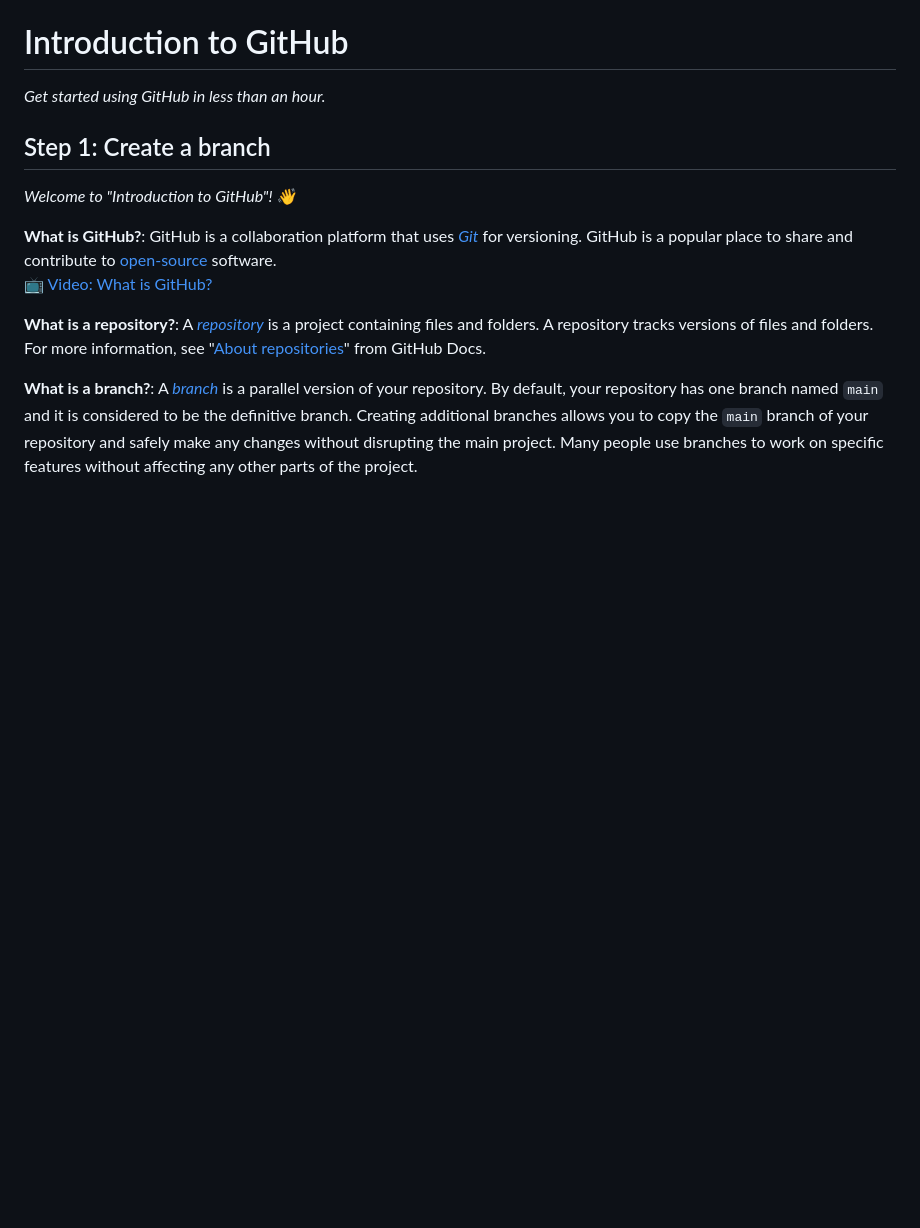
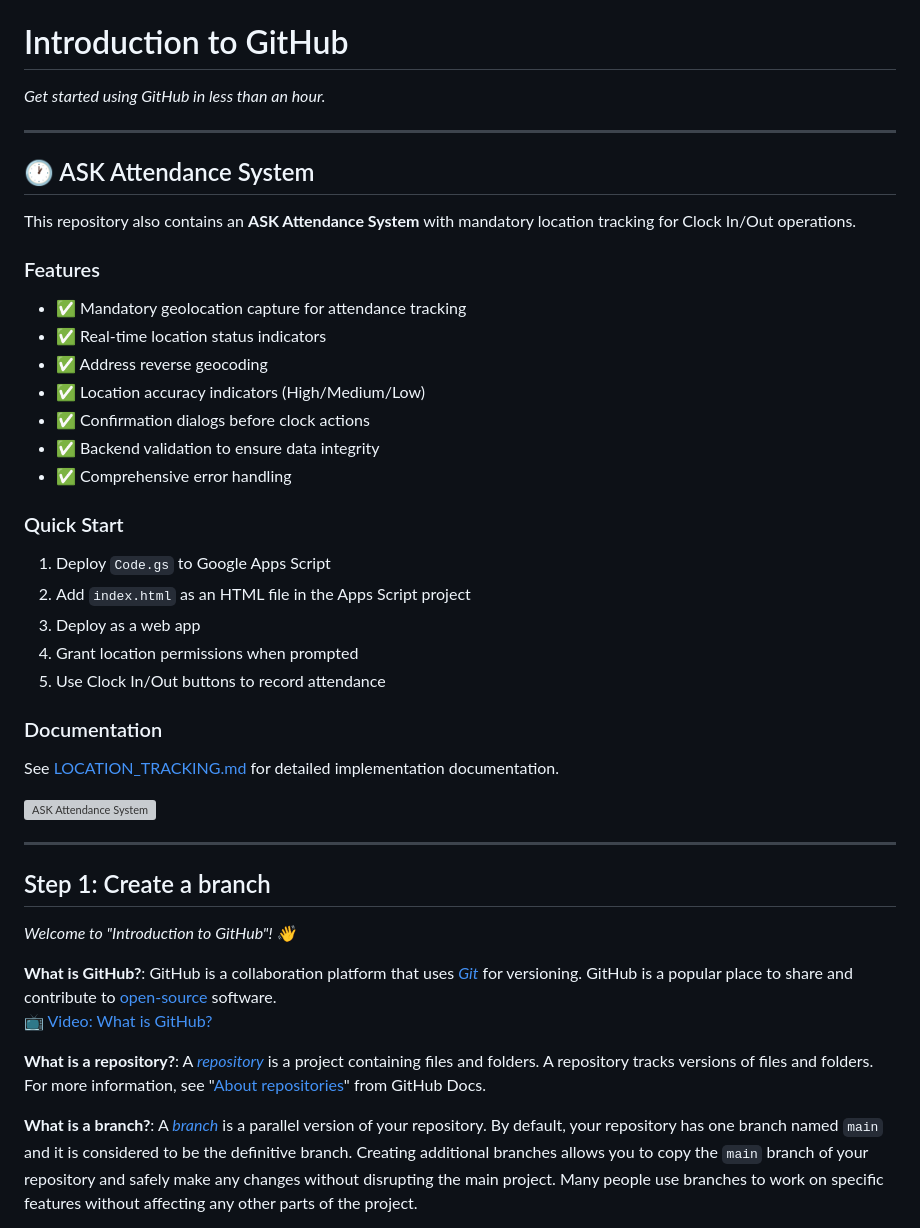
Before and after one commit to Mishra-Aniket/skills-introduction-to-github, a Markdown page: README.md, the part around the change. Drawn GitHub-style; blank space fills up the shorter version; grey boxes are pictures that could not be loaded.

```diff
--- a/README.md
+++ b/README.md
@@ -12,6 +12,35 @@
 _Get started using GitHub in less than an hour._
 
 </header>
+
+---
+
+## 🕐 ASK Attendance System
+
+This repository also contains an **ASK Attendance System** with mandatory location tracking for Clock In/Out operations.
+
+### Features
+- ✅ Mandatory geolocation capture for attendance tracking
+- ✅ Real-time location status indicators
+- ✅ Address reverse geocoding
+- ✅ Location accuracy indicators (High/Medium/Low)
+- ✅ Confirmation dialogs before clock actions
+- ✅ Backend validation to ensure data integrity
+- ✅ Comprehensive error handling
+
+### Quick Start
+1. Deploy `Code.gs` to Google Apps Script
+2. Add `index.html` as an HTML file in the Apps Script project
+3. Deploy as a web app
+4. Grant location permissions when prompted
+5. Use Clock In/Out buttons to record attendance
+
+### Documentation
+See [LOCATION_TRACKING.md](LOCATION_TRACKING.md) for detailed implementation documentation.
+
+![ASK Attendance System](https://github.com/user-attachments/assets/832d6f37-694c-4c51-b64c-3622cb1dc2c2)
+
+---
 
 <!--
   <<< Author notes: Step 1 >>>
```
Also changed, not shown: LOCATION_TRACKING.md (added, +246 -0 lines).
